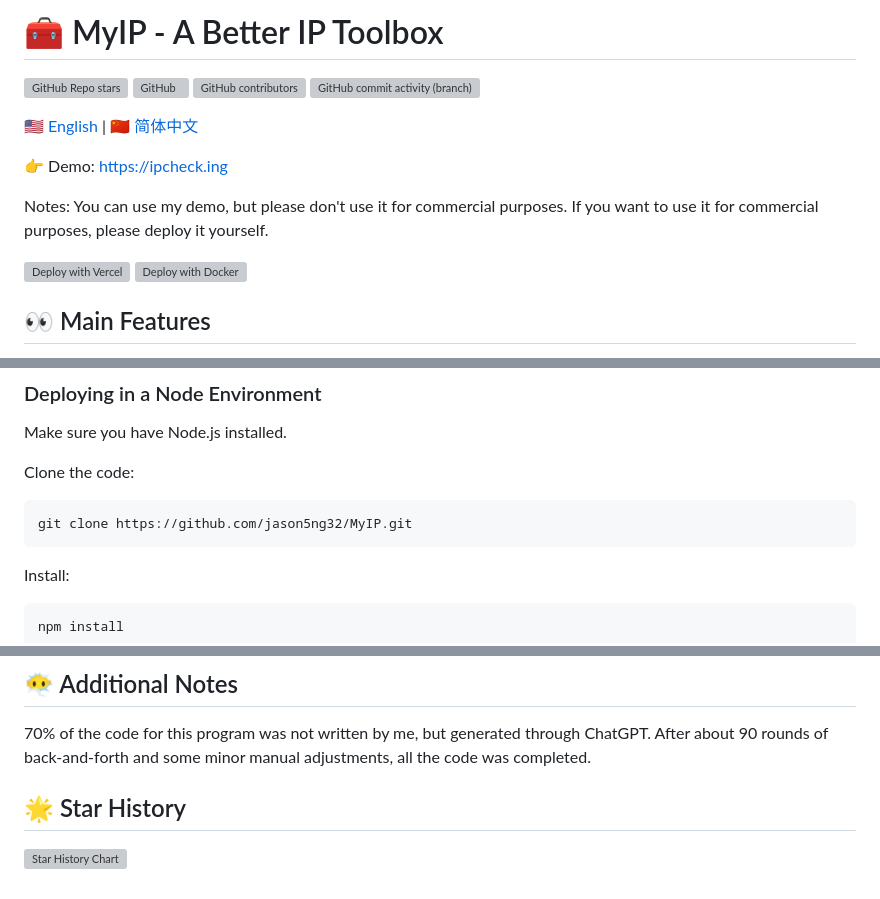
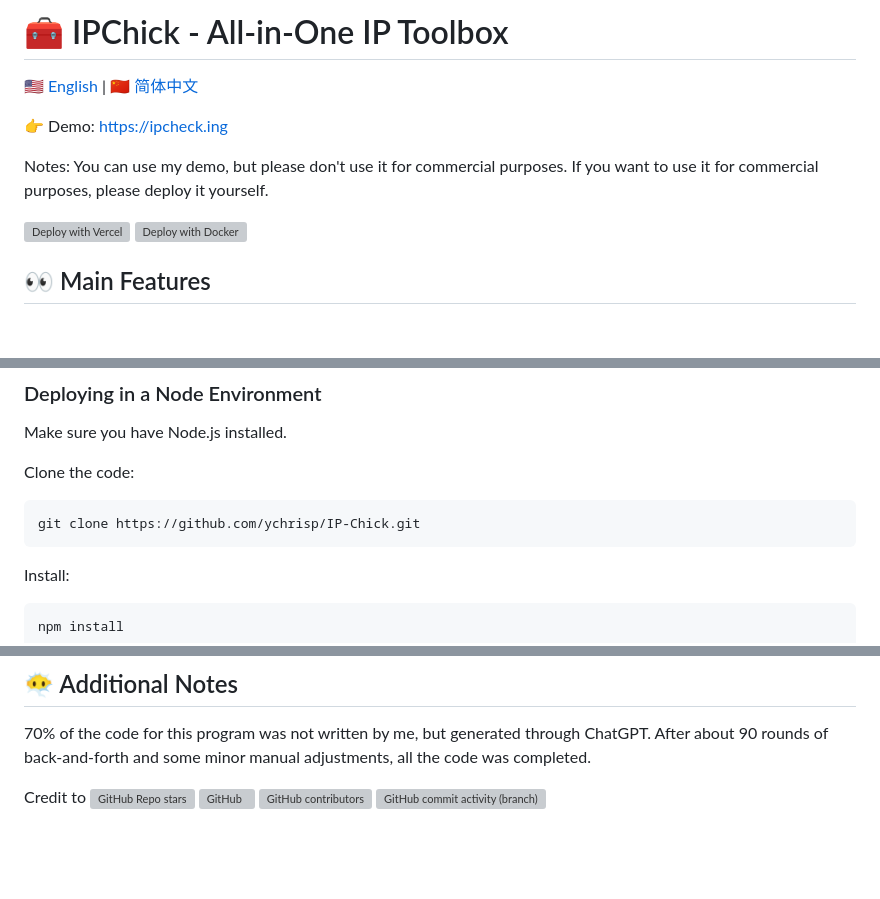
Before and after one commit to ychrisp/IP-Chick, a Markdown page: README.md, 3 parts joined by grey strips. Rendered like a GitHub page; blank space fills up the shorter version; grey boxes are pictures that could not be loaded.

````diff
--- a/README.md
+++ b/README.md
@@ -1,9 +1,4 @@
-# 🧰 MyIP - A Better IP Toolbox
-
-![GitHub Repo stars](https://img.shields.io/github/stars/jason5ng32/MyIP)
-![GitHub](https://img.shields.io/github/license/jason5ng32/MyIP)
-![GitHub contributors](https://img.shields.io/github/contributors/jason5ng32/MyIP)
-![GitHub commit activity (branch)](https://img.shields.io/github/commit-activity/m/jason5ng32/MyIP)
+# 🧰 IPChick - All-in-One IP Toolbox
 
 [🇺🇸 English](README.md) | [🇨🇳 简体中文](README_CN.md)
 
@@ -41,7 +36,7 @@ Make sure you have Node.js installed.
 Clone the code:
 
 ```bash
-git clone https://github.com/jason5ng32/MyIP.git
+git clone https://github.com/ychrisp/IP-Chick.git
 ```
 
 Install:
@@ -142,6 +137,8 @@ DOMAIN-SUFFIX,ipify.org,Proxy
 
 70% of the code for this program was not written by me, but generated through ChatGPT. After about 90 rounds of back-and-forth and some minor manual adjustments, all the code was completed.
 
-## 🌟 Star History
-
-[![Star History Chart](https://api.star-history.com/svg?repos=jason5ng32/MyIP&type=Date)](https://star-history.com/#jason5ng32/MyIP&Date)
+Credit to
+![GitHub Repo stars](https://img.shields.io/github/stars/jason5ng32/MyIP)
+![GitHub](https://img.shields.io/github/license/jason5ng32/MyIP)
+![GitHub contributors](https://img.shields.io/github/contributors/jason5ng32/MyIP)
+![GitHub commit activity (branch)](https://img.shields.io/github/commit-activity/m/jason5ng32/MyIP)
````
Also changed, not shown: other parts of README.md (+2 -2 lines).
